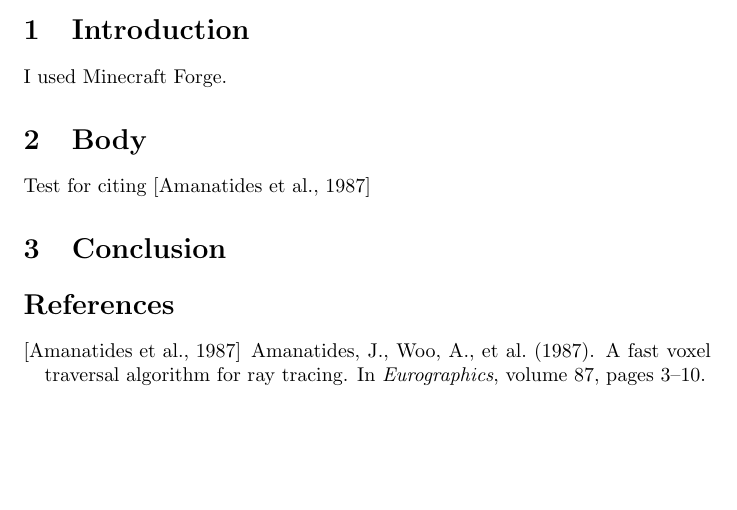
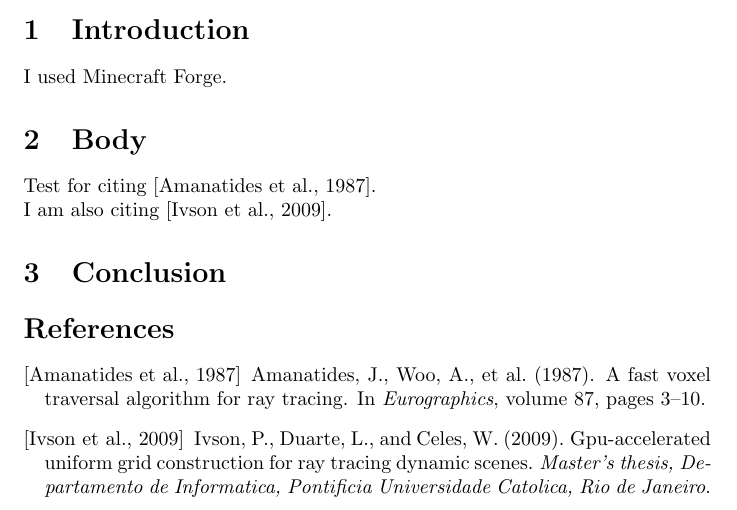
Before and after one commit to darkedge/mcraytracer, a LaTeX paper (doc/minecraft_ray_traced.tex, which reads doc/minecraft_ray_traced.bib): part of the page, cut so that both start at the same text, the shorter picture padded with empty space. Compiled offline with pdfLaTeX.

Commit message:
More references

```diff
--- a/doc/minecraft_ray_traced.bib
+++ b/doc/minecraft_ray_traced.bib
@@ -7,3 +7,9 @@
   pages={3--10},
   year={1987}
 }
+
+@article{ivson2009gpu,
+    title={GPU-accelerated uniform grid construction for ray tracing dynamic scenes},
+    author={Ivson, Paulo and Duarte, Leonardo and Celes, Waldemar},
+    journal={Master's thesis, Departamento de Informatica, Pontificia Universidade Catolica, Rio de Janeiro},
+    year={2009}
--- a/doc/minecraft_ray_traced.tex
+++ b/doc/minecraft_ray_traced.tex
@@ -18,7 +18,9 @@ Abstract goes here
 I used Minecraft Forge.
 
 \section{Body}
-Test for citing \cite{amanatides1987fast}
+Test for citing \cite{amanatides1987fast}.
+\\
+I am also citing \cite{ivson2009gpu}.
 
 \section{Conclusion}
 
```
Also changed, not shown: doc/minecraft_ray_traced.bib (8 more changed lines).
